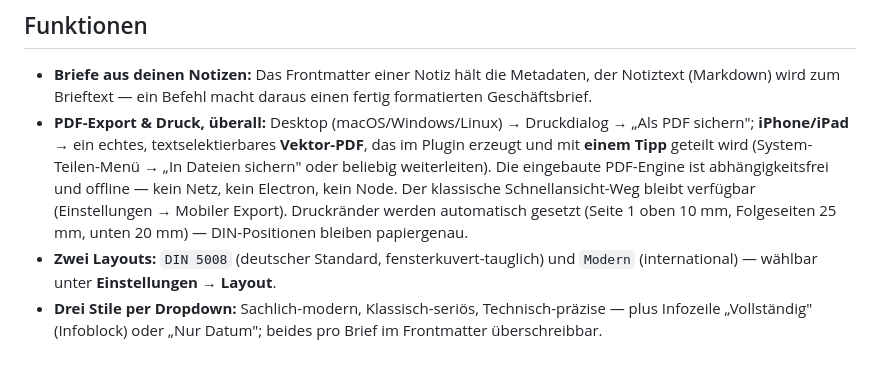
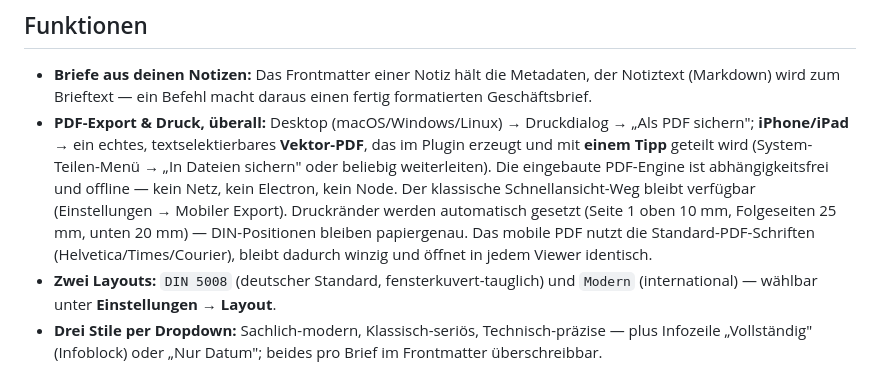
Before and after one commit to johannes-kaindl/obsidian-letterhead, a Markdown page: README.de.md, the part around the change. Drawn GitHub-style.

Commit message:
docs: README-Hinweis auf Standard-PDF-Schriften (mobiles PDF, EN/DE)
Co-Authored-By: Claude Opus 4.8 (1M context) <noreply@anthropic.com>

```diff
--- a/README.de.md
+++ b/README.de.md
@@ -18,7 +18,7 @@ Ein Obsidian-Plugin, das aus einer Notiz einen professionell formatierten Gesch
 ## Funktionen
 
 - **Briefe aus deinen Notizen:** Das Frontmatter einer Notiz hält die Metadaten, der Notiztext (Markdown) wird zum Brieftext — ein Befehl macht daraus einen fertig formatierten Geschäftsbrief.
-- **PDF-Export & Druck, überall:** Desktop (macOS/Windows/Linux) → Druckdialog → „Als PDF sichern"; **iPhone/iPad** → ein echtes, textselektierbares **Vektor-PDF**, das im Plugin erzeugt und mit **einem Tipp** geteilt wird (System-Teilen-Menü → „In Dateien sichern" oder beliebig weiterleiten). Die eingebaute PDF-Engine ist abhängigkeitsfrei und offline — kein Netz, kein Electron, kein Node. Der klassische Schnellansicht-Weg bleibt verfügbar (Einstellungen → Mobiler Export). Druckränder werden automatisch gesetzt (Seite 1 oben 10 mm, Folgeseiten 25 mm, unten 20 mm) — DIN-Positionen bleiben papiergenau.
+- **PDF-Export & Druck, überall:** Desktop (macOS/Windows/Linux) → Druckdialog → „Als PDF sichern"; **iPhone/iPad** → ein echtes, textselektierbares **Vektor-PDF**, das im Plugin erzeugt und mit **einem Tipp** geteilt wird (System-Teilen-Menü → „In Dateien sichern" oder beliebig weiterleiten). Die eingebaute PDF-Engine ist abhängigkeitsfrei und offline — kein Netz, kein Electron, kein Node. Der klassische Schnellansicht-Weg bleibt verfügbar (Einstellungen → Mobiler Export). Druckränder werden automatisch gesetzt (Seite 1 oben 10 mm, Folgeseiten 25 mm, unten 20 mm) — DIN-Positionen bleiben papiergenau. Das mobile PDF nutzt die Standard-PDF-Schriften (Helvetica/Times/Courier), bleibt dadurch winzig und öffnet in jedem Viewer identisch.
 - **Zwei Layouts:** `DIN 5008` (deutscher Standard, fensterkuvert-tauglich) und `Modern` (international) — wählbar unter **Einstellungen → Layout**.
 - **Drei Stile per Dropdown:** Sachlich-modern, Klassisch-seriös, Technisch-präzise — plus Infozeile „Vollständig" (Infoblock) oder „Nur Datum"; beides pro Brief im Frontmatter überschreibbar.
 - **Zweisprachig:** Plugin-UI folgt der Obsidian-App-Sprache (Englisch/Deutsch); die Briefsprache ist separat einstellbar — deutsche oder englische Brief-Labels (Anlagen/Enclosures, Ihr Zeichen/Your ref., …), pro Brief per Frontmatter `sprache` umschaltbar.
```
Also changed, not shown: README.md (+1 -1 lines).
